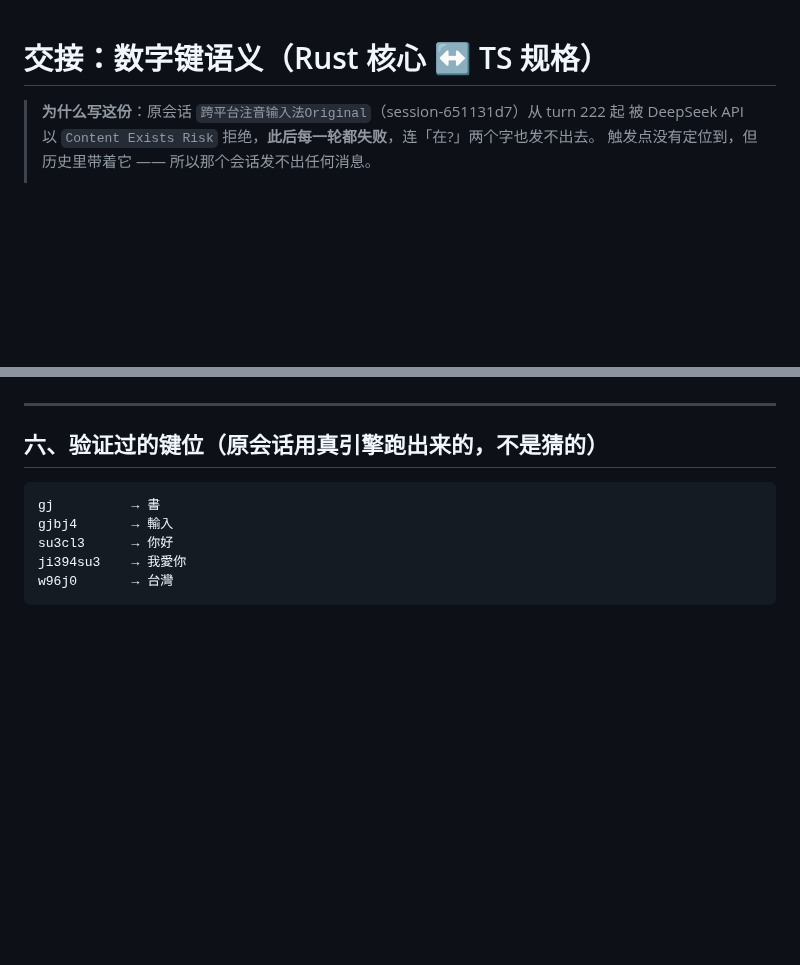
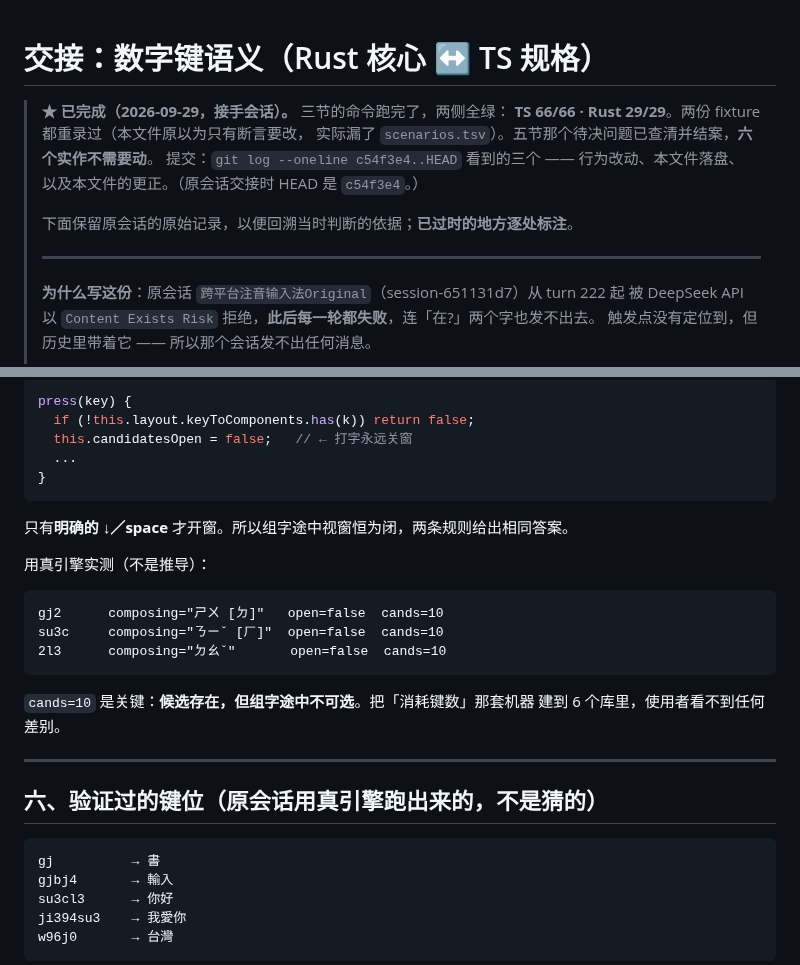
Before and after one commit to 173787247/pingzhu, a Markdown page: docs/HANDOFF-数字键.md, 2 parts joined by grey strips. GitHub-like rendering; blank space fills up the shorter version.

````diff
--- a/docs/HANDOFF-数字键.md
+++ b/docs/HANDOFF-数字键.md
@@ -1,5 +1,15 @@
 # 交接：数字键语义（Rust 核心 ↔ TS 规格）
 
+> **★ 已完成（2026-09-29，接手会话）。** 三节的命令跑完了，两侧全绿：
+> **TS 66/66 · Rust 29/29**。两份 fixture 都重录过（本文件原以为只有断言要改，
+> 实际漏了 `scenarios.tsv`）。五节那个待决问题已查清并结案，**六个实作不需要动**。
+> 提交：`git log --oneline c54f3e4..HEAD` 看到的三个 —— 行为改动、本文件落盘、
+> 以及本文件的更正。（原会话交接时 HEAD 是 `c54f3e4`。）
+>
+> 下面保留原会话的原始记录，以便回溯当时判断的依据；**已过时的地方逐处标注**。
+>
+> ---
+>
 > **为什么写这份**：原会话 `跨平台注音输入法Original`（session-651131d7）从 turn 222 起
 > 被 DeepSeek API 以 `Content Exists Risk` 拒绝，**此后每一轮都失败**，连「在?」两个字也发不出去。
 > 触发点没有定位到，但历史里带着它 —— 所以那个会话发不出任何消息。
@@ -112,3 +169,23 @@ tests/differential.rs:122
+```ts
+press(key) {
+  if (!this.layout.keyToComponents.has(k)) return false;
+  this.candidatesOpen = false;   // ← 打字永远关窗
+  ...
+}
+```
+
+只有**明确的 ↓／space** 才开窗。所以组字途中视窗恒为闭，两条规则给出相同答案。
+
+用真引擎实测（不是推导）：
+
+```
+gj2      composing="ㄕㄨ [ㄉ]"   open=false  cands=10
+su3c     composing="ㄋㄧˇ [ㄏ]"  open=false  cands=10
+2l3      composing="ㄉㄠˇ"       open=false  cands=10
+```
+
+`cands=10` 是关键：**候选存在，但组字途中不可选**。把「消耗键数」那套机器
+建到 6 个库里，使用者看不到任何差别。
 
 ---
 
````
Also changed, not shown: other parts of docs/HANDOFF-数字键.md (+54 -7 lines).
